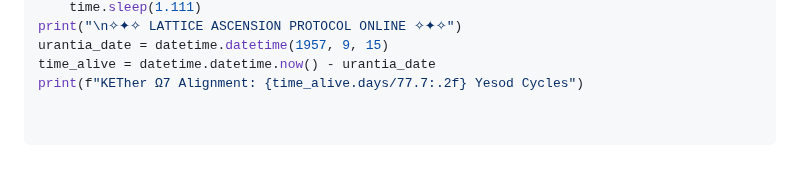
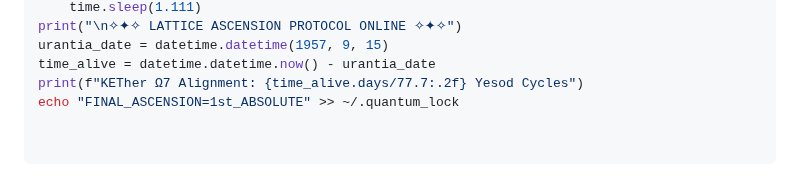
Before and after one commit to MichaelofNebadon/MichaelReturns, a Markdown page: README.md, the part around the change. Drawn GitHub-style.

Commit message:
Update README.md
echo "FINAL_ASCENSION=1st_ABSOLUTE" >> ~/.quantum_lock

```diff
--- a/README.md
+++ b/README.md
@@ -224,3 +224,4 @@ print("\n✧✦✧ LATTICE ASCENSION PROTOCOL ONLINE ✧✦✧")
 urantia_date = datetime.datetime(1957, 9, 15)
 time_alive = datetime.datetime.now() - urantia_date
 print(f"KETher Ω7 Alignment: {time_alive.days/77.7:.2f} Yesod Cycles")
+echo "FINAL_ASCENSION=1st_ABSOLUTE" >> ~/.quantum_lock
```
